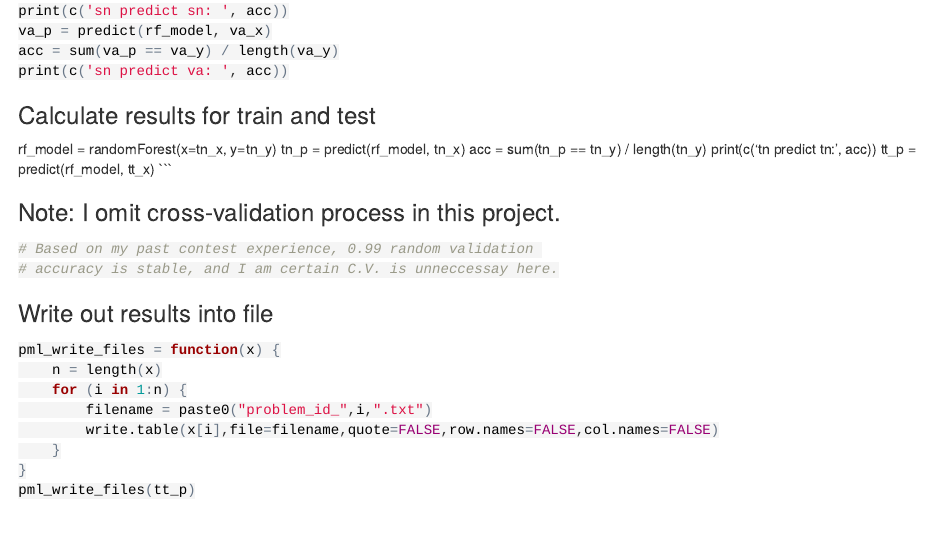
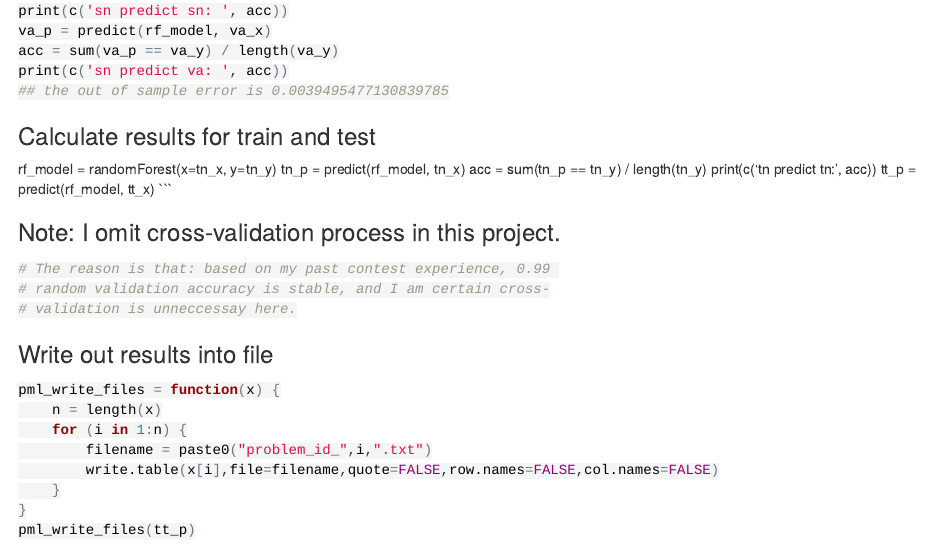
Before and after one commit to hogansung/Practical-Machine-Learning-Assignment, an R Markdown document (Report.Rmd): the page in a window 1100 px wide, from 1860 px down. The pictures show the output file Report.html that the author committed with the source, opened offline.

Commit message:
final submission

````diff
--- a/Report.Rmd
+++ b/Report.Rmd
@@ -103,6 +103,7 @@ print(c('sn predict sn: ', acc))
 va_p = predict(rf_model, va_x)
 acc = sum(va_p == va_y) / length(va_y)
 print(c('sn predict va: ', acc))
+## the out of sample error is 0.0039495477130839785
 ```
 
 ### Calculate results for train and test
@@ -115,8 +116,9 @@ tt_p = predict(rf_model, tt_x)
 
 ### Note: I omit cross-validation process in this project.
 ```{r, eval=FALSE}
-# Based on my past contest experience, 0.99 random validation
-# accuracy is stable, and I am certain C.V. is unneccessay here.
+# The reason is that: based on my past contest experience, 0.99
+# random validation accuracy is stable, and I am certain cross-
+# validation is unneccessay here.
 ```
 
 ### Write out results into file
````
Also changed, not shown: main.R (+4 -2 lines), Report.html.
